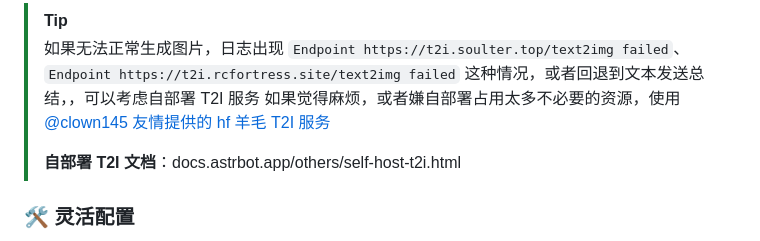
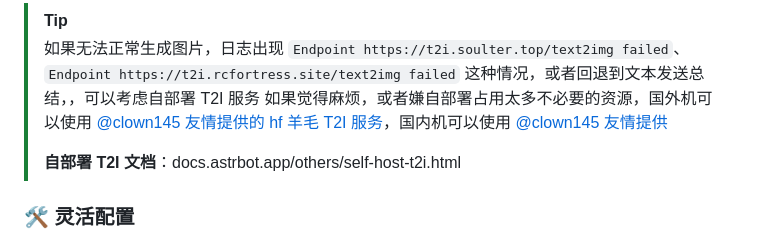
Before and after one commit to SXP-Simon/astrbot_plugin_qq_group_daily_analysis, a Markdown page: README.md, the part around the change. GitHub-like rendering.

Commit message:
fix(readme): 增加 t2i 链接

```diff
--- a/README.md
+++ b/README.md
@@ -53,7 +53,7 @@ _✨ 一个基于 AstrBot 的智能群聊分析插件，支持 **QQ (OneBot)**
 
 > [!TIP]
 > 如果无法正常生成图片，日志出现 `Endpoint https://t2i.soulter.top/text2img failed`、`Endpoint https://t2i.rcfortress.site/text2img failed` 这种情况，或者回退到文本发送总结，，可以考虑自部署 T2I 服务
-> 如果觉得麻烦，或者嫌自部署占用太多不必要的资源，使用 [@clown145 友情提供的 hf 羊毛 T2I 服务](https://clown145-astrbot-t2i-service.hf.space)
+> 如果觉得麻烦，或者嫌自部署占用太多不必要的资源，国外机可以使用 [@clown145 友情提供的 hf 羊毛 T2I 服务](https://clown145-astrbot-t2i-service.hf.space)，国内机可以使用 [@clown145 友情提供](http://t2i.ciallo.de5.net)
 >
 > **自部署 T2I 文档**：docs.astrbot.app/others/self-host-t2i.html
 
```
